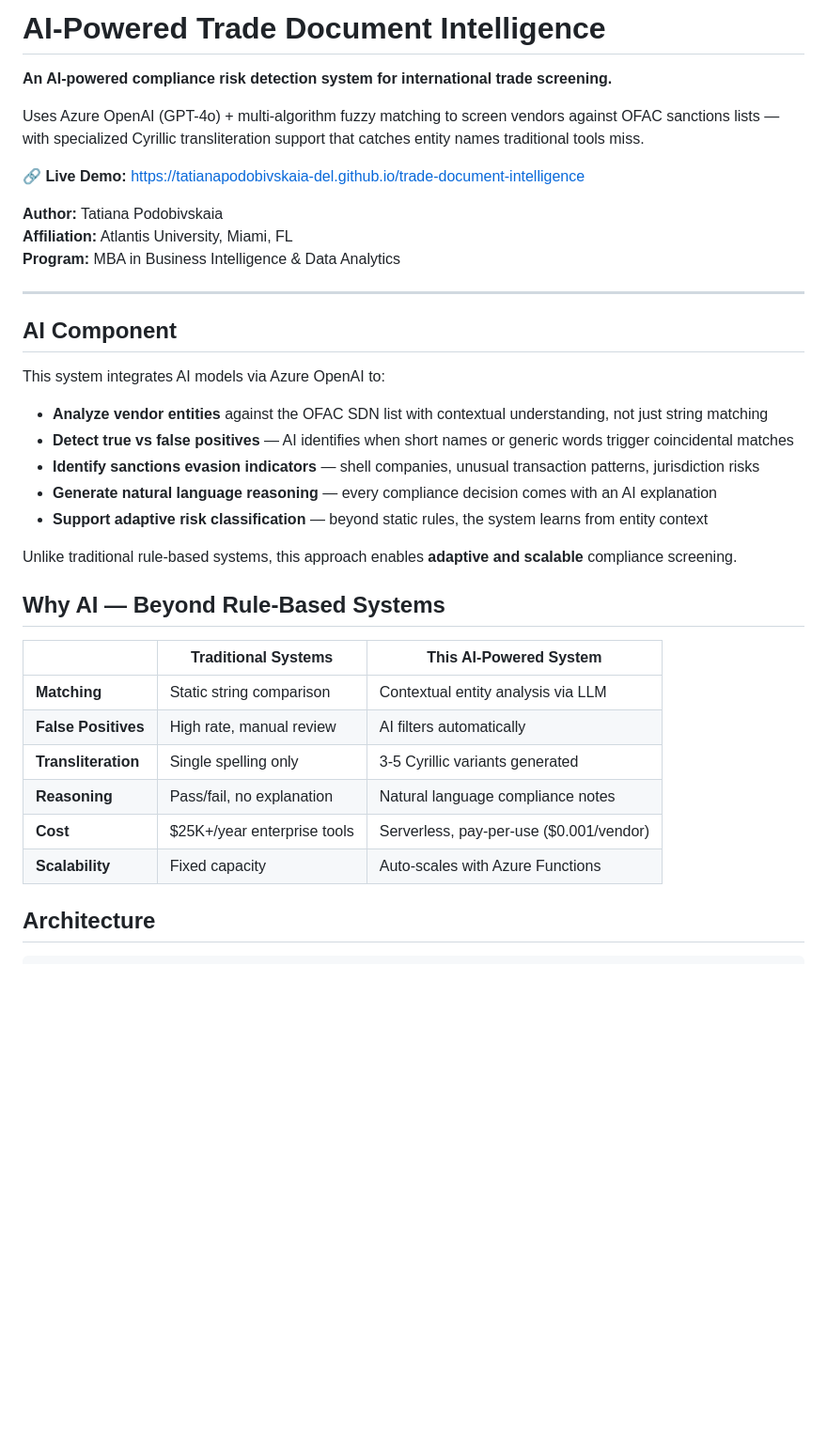
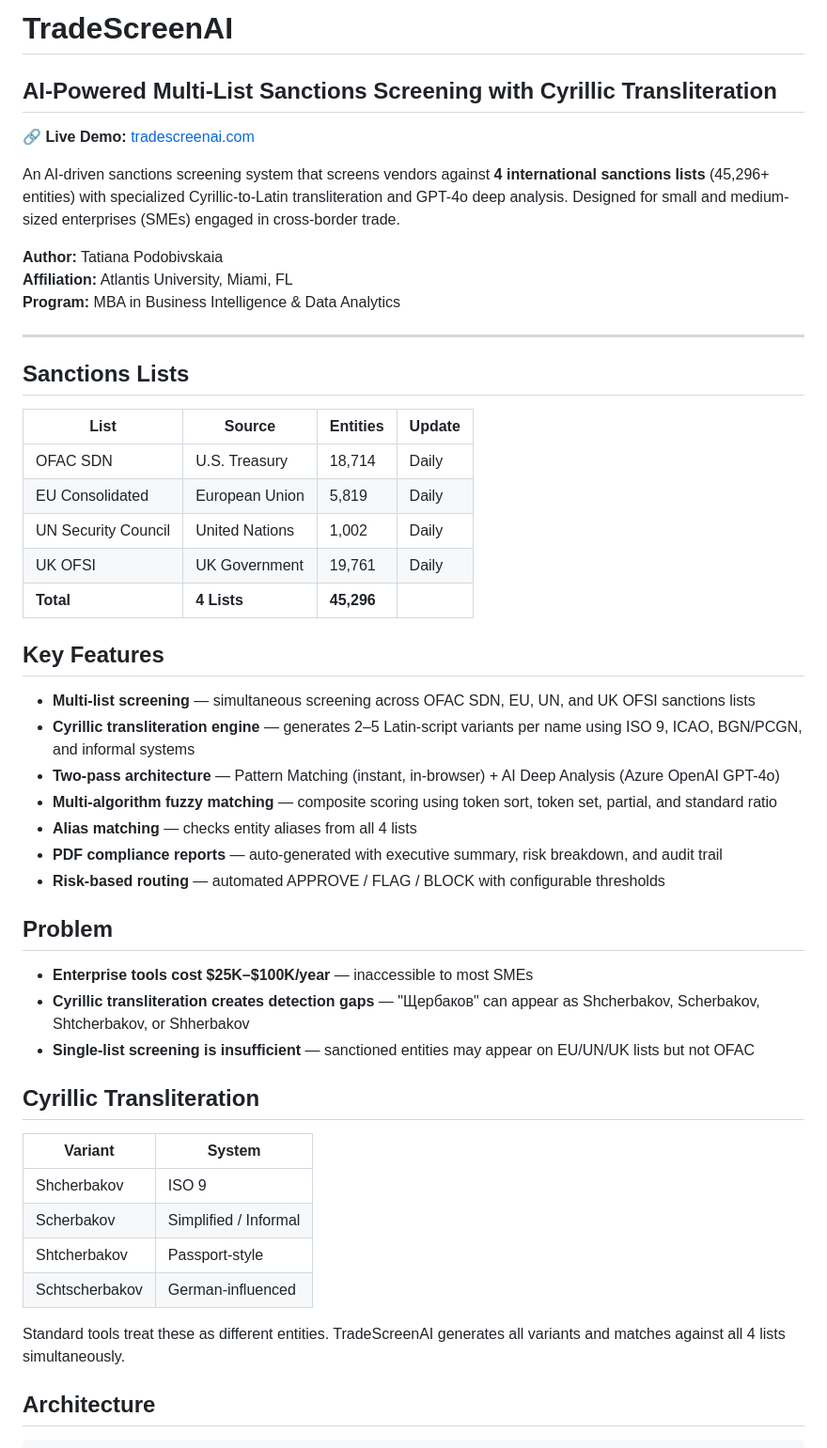
Before and after one commit to tatianapodobivskaia-del/trade-document-intelligence, a Markdown page: README.md, the part around one of its changes. Shown at 94% size. GitHub-like rendering; blank space fills up the shorter version.

```diff
--- a/README.md
+++ b/README.md
@@ -1,10 +1,10 @@
-# AI-Powered Trade Document Intelligence
+# TradeScreenAI
 
-**An AI-powered compliance risk detection system for international trade screening.**
+## AI-Powered Multi-List Sanctions Screening with Cyrillic Transliteration
 
-Uses Azure OpenAI (GPT-4o) + multi-algorithm fuzzy matching to screen vendors against OFAC sanctions lists — with specialized Cyrillic transliteration support that catches entity names traditional tools miss.
+🔗 **Live Demo:** [tradescreenai.com](https://tradescreenai.com)
 
-🔗 **Live Demo:** [https://tatianapodobivskaia-del.github.io/trade-document-intelligence](https://tatianapodobivskaia-del.github.io/trade-document-intelligence)
+An AI-driven sanctions screening system that screens vendors against **4 international sanctions lists** (45,296+ entities) with specialized Cyrillic-to-Latin transliteration and GPT-4o deep analysis. Designed for small and medium-sized enterprises (SMEs) engaged in cross-border trade.
 
 **Author:** Tatiana Podobivskaia
 **Affiliation:** Atlantis University, Miami, FL
@@ -12,28 +12,42 @@ Uses Azure OpenAI (GPT-4o) + multi-algorithm fuzzy matching to screen vendors ag
 
 ---
 
-## AI Component
+## Sanctions Lists
 
-This system integrates AI models via Azure OpenAI to:
+| List | Source | Entities | Update |
+|------|--------|----------|--------|
+| OFAC SDN | U.S. Treasury | 18,714 | Daily |
+| EU Consolidated | European Union | 5,819 | Daily |
+| UN Security Council | United Nations | 1,002 | Daily |
+| UK OFSI | UK Government | 19,761 | Daily |
+| **Total** | **4 Lists** | **45,296** | |
 
-- **Analyze vendor entities** against the OFAC SDN list with contextual understanding, not just string matching
-- **Detect true vs false positives** — AI identifies when short names or generic words trigger coincidental matches
-- **Identify sanctions evasion indicators** — shell companies, unusual transaction patterns, jurisdiction risks
-- **Generate natural language reasoning** — every compliance decision comes with an AI explanation
-- **Support adaptive risk classification** — beyond static rules, the system learns from entity context
+## Key Features
 
-Unlike traditional rule-based systems, this approach enables **adaptive and scalable** compliance screening.
+- **Multi-list screening** — simultaneous screening across OFAC SDN, EU, UN, and UK OFSI sanctions lists
+- **Cyrillic transliteration engine** — generates 2–5 Latin-script variants per name using ISO 9, ICAO, BGN/PCGN, and informal systems
+- **Two-pass architecture** — Pattern Matching (instant, in-browser) + AI Deep Analysis (Azure OpenAI GPT-4o)
+- **Multi-algorithm fuzzy matching** — composite scoring using token sort, token set, partial, and standard ratio
+- **Alias matching** — checks entity aliases from all 4 lists
+- **PDF compliance reports** — auto-generated with executive summary, risk breakdown, and audit trail
+- **Risk-based routing** — automated APPROVE / FLAG / BLOCK with configurable thresholds
 
-## Why AI — Beyond Rule-Based Systems
+## Problem
 
-| | Traditional Systems | This AI-Powered System |
-|---|---|---|
-| **Matching** | Static string comparison | Contextual entity analysis via LLM |
-| **False Positives** | High rate, manual review | AI filters automatically |
-| **Transliteration** | Single spelling only | 3-5 Cyrillic variants generated |
-| **Reasoning** | Pass/fail, no explanation | Natural language compliance notes |
-| **Cost** | $25K+/year enterprise tools | Serverless, pay-per-use ($0.001/vendor) |
-| **Scalability** | Fixed capacity | Auto-scales with Azure Functions |
+- **Enterprise tools cost $25K–$100K/year** — inaccessible to most SMEs
+- **Cyrillic transliteration creates detection gaps** — "Щербаков" can appear as Shcherbakov, Scherbakov, Shtcherbakov, or Shherbakov
+- **Single-list screening is insufficient** — sanctioned entities may appear on EU/UN/UK lists but not OFAC
+
+## Cyrillic Transliteration
+
+| Variant | System |
+|---------|--------|
+| Shcherbakov | ISO 9 |
+| Scherbakov | Simplified / Informal |
+| Shtcherbakov | Passport-style |
+| Schtscherbakov | German-influenced |
+
+Standard tools treat these as different entities. TradeScreenAI generates all variants and matches against all 4 lists simultaneously.
 
 ## Architecture
 
```
Also changed, not shown: other parts of README.md (+101 -85 lines).
